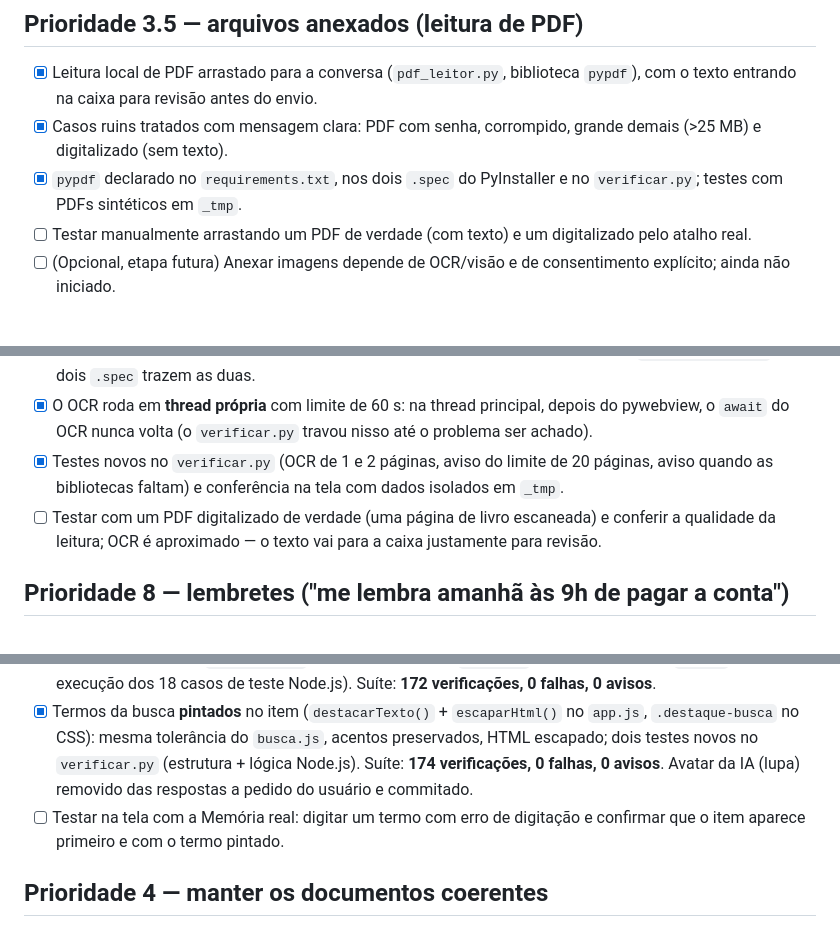
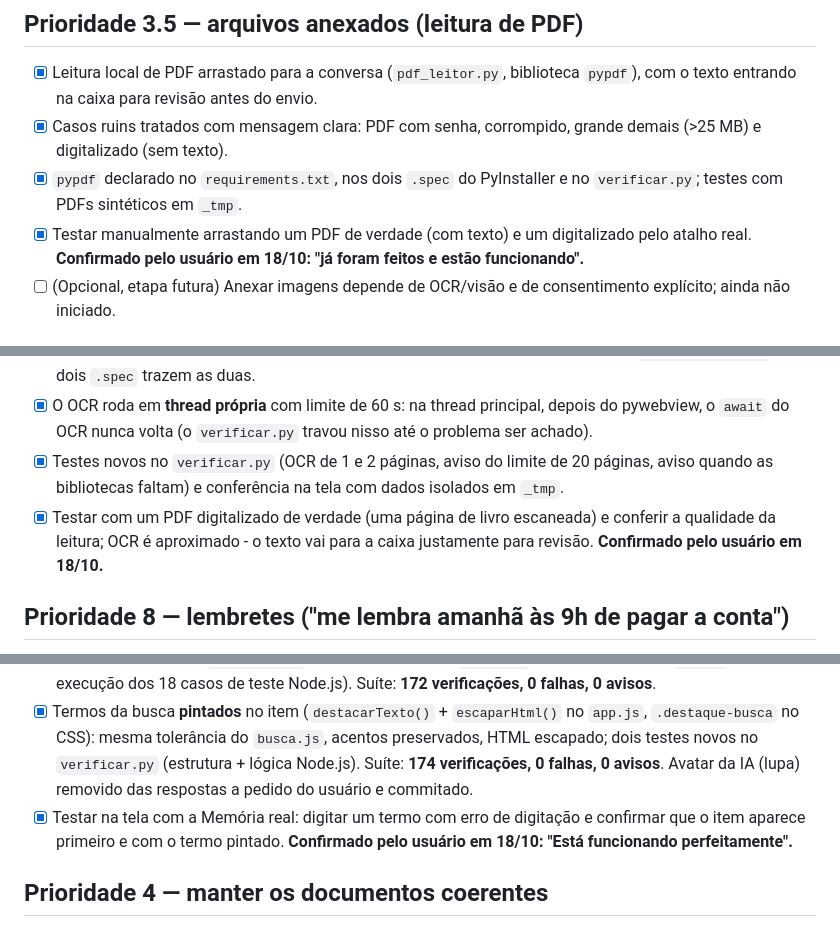
Before and after one commit to Wolffiiee/Eye-of-Thundera, a Markdown page: PROXIMOS-PASSOS.md, 3 parts joined by grey strips. Drawn GitHub-style.

Commit message:
docs: marca testes manuais confirmados pelo usuario (PDF digitalizado, atalho real, busca na memoria)

```diff
--- a/PROXIMOS-PASSOS.md
+++ b/PROXIMOS-PASSOS.md
@@ -48,7 +48,7 @@ Atualizado em 17/10/2026. Este documento contém pendências reais; o histórico
 - [x] Leitura local de PDF arrastado para a conversa (`pdf_leitor.py`, biblioteca `pypdf`), com o texto entrando na caixa para revisão antes do envio.
 - [x] Casos ruins tratados com mensagem clara: PDF com senha, corrompido, grande demais (>25 MB) e digitalizado (sem texto).
 - [x] `pypdf` declarado no `requirements.txt`, nos dois `.spec` do PyInstaller e no `verificar.py`; testes com PDFs sintéticos em `_tmp`.
-- [ ] Testar manualmente arrastando um PDF de verdade (com texto) e um digitalizado pelo atalho real.
+- [x] Testar manualmente arrastando um PDF de verdade (com texto) e um digitalizado pelo atalho real. **Confirmado pelo usuário em 18/10: "já foram feitos e estão funcionando".**
 - [ ] (Opcional, etapa futura) Anexar imagens depende de OCR/visão e de consentimento explícito; ainda não iniciado.
 
 ## Prioridade 3.6 — contraste dos temas (corrigido)
@@ -69,7 +69,7 @@ Atualizado em 17/10/2026. Este documento contém pendências reais; o histórico
 - [x] Sem as duas bibliotecas, o aviso antigo continua valendo ("pode ser digitalizado"); `requirements.txt` e os dois `.spec` trazem as duas.
 - [x] O OCR roda em **thread própria** com limite de 60 s: na thread principal, depois do pywebview, o `await` do OCR nunca volta (o `verificar.py` travou nisso até o problema ser achado).
 - [x] Testes novos no `verificar.py` (OCR de 1 e 2 páginas, aviso do limite de 20 páginas, aviso quando as bibliotecas faltam) e conferência na tela com dados isolados em `_tmp`.
-- [ ] Testar com um PDF digitalizado de verdade (uma página de livro escaneada) e conferir a qualidade da leitura; OCR é aproximado — o texto vai para a caixa justamente para revisão.
+- [x] Testar com um PDF digitalizado de verdade (uma página de livro escaneada) e conferir a qualidade da leitura; OCR é aproximado - o texto vai para a caixa justamente para revisão. **Confirmado pelo usuário em 18/10.**
 
 ## Prioridade 8 — lembretes ("me lembra amanhã às 9h de pagar a conta")
 
@@ -92,7 +92,7 @@ Atualizado em 17/10/2026. Este documento contém pendências reais; o histórico
 - [x] `app.js` usa `busca_pontos` em `desenhar()` com ordenação por relevância; `index.html` carrega `busca.js` antes de `app.js`.
 - [x] Dois testes novos no `verificar.py` (existência/regra do `busca.js` e ligação no HTML/`app.js`; e execução dos 18 casos de teste Node.js). Suíte: **172 verificações, 0 falhas, 0 avisos**.
 - [x] Termos da busca **pintados** no item (`destacarTexto()` + `escaparHtml()` no `app.js`, `.destaque-busca` no CSS): mesma tolerância do `busca.js`, acentos preservados, HTML escapado; dois testes novos no `verificar.py` (estrutura + lógica Node.js). Suíte: **174 verificações, 0 falhas, 0 avisos**. Avatar da IA (lupa) removido das respostas a pedido do usuário e commitado.
-- [ ] Testar na tela com a Memória real: digitar um termo com erro de digitação e confirmar que o item aparece primeiro e com o termo pintado.
+- [x] Testar na tela com a Memória real: digitar um termo com erro de digitação e confirmar que o item aparece primeiro e com o termo pintado. **Confirmado pelo usuário em 18/10: "Está funcionando perfeitamente".**
 
 ## Prioridade 4 — manter os documentos coerentes
 
```
Also changed, not shown: other parts of PROXIMOS-PASSOS.md (+1 -1 lines).
